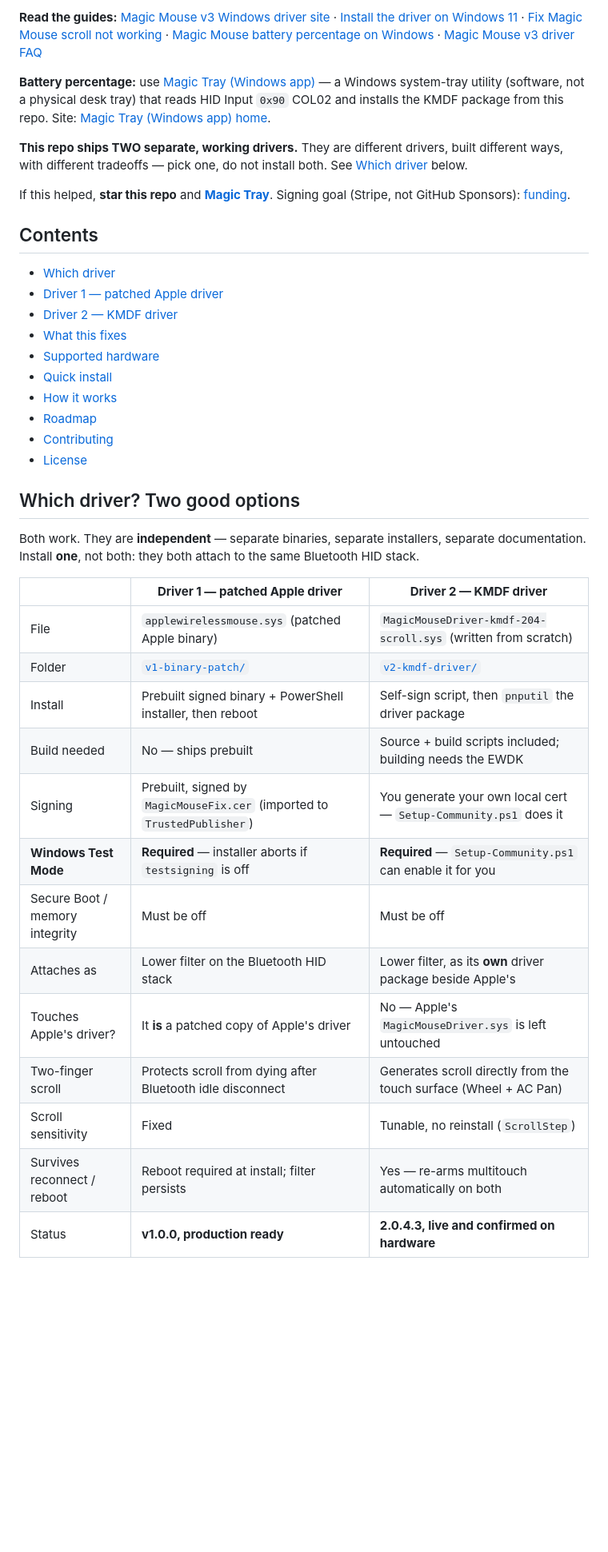
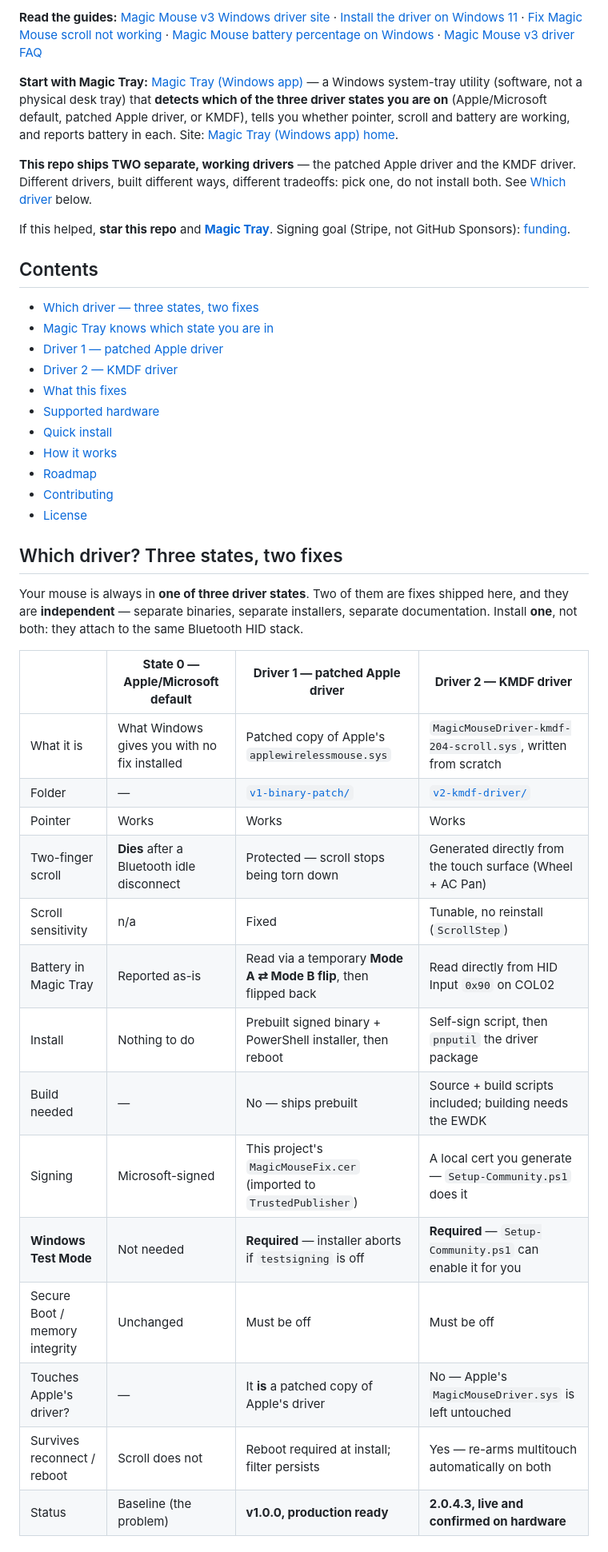
Before and after one commit to LesleyMurfin/magic-mouse-v3-windows-fix, a Markdown page: README.md, the part around one of its changes. Shown at 80% size. Drawn GitHub-style; blank space fills up the shorter version.

Commit message:
docs: three driver states, and Magic Tray as the detector across all three
The mouse is always in one of three states, not two: Apple/Microsoft default
(the problem), patched Apple driver, or KMDF driver. The comparison table now
has a State 0 column so a user can see what they have before installing
anything, with pointer / scroll / battery called out per state.

Magic Tray supports all three and detects which one you are on, reporting
whether pointer, scroll and battery work — so it is now the documented starting
point rather than a battery footnote. Its battery path differs by state: on the
patched Apple driver it performs a temporary Mode A <-> Mode B flip to get a
reading and flips back; on KMDF it reads HID Input 0x90 on COL02 directly, no
flip needed.

Also fixed the Contents anchors, which still pointed at the old
'two-good-options' heading.

```diff
--- a/README.md
+++ b/README.md
@@ -9,15 +9,16 @@ A free, MIT-licensed **Magic Mouse v3 Windows driver** for the USB-C **Apple Mag
 [Magic Mouse battery percentage on Windows](https://lesleymurfin.github.io/magic-mouse-v3-windows-fix/battery.html) ·
 [Magic Mouse v3 driver FAQ](https://lesleymurfin.github.io/magic-mouse-v3-windows-fix/faq.html)
 
-**Battery percentage:** use [Magic Tray (Windows app)](https://github.com/LesleyMurfin/magic-tray) — a Windows system-tray utility (software, not a physical desk tray) that reads HID Input `0x90` COL02 and installs the KMDF package from this repo. Site: [Magic Tray (Windows app) home](https://magictray.app/).
+**Start with Magic Tray:** [Magic Tray (Windows app)](https://github.com/LesleyMurfin/magic-tray) — a Windows system-tray utility (software, not a physical desk tray) that **detects which of the three driver states you are on** (Apple/Microsoft default, patched Apple driver, or KMDF), tells you whether pointer, scroll and battery are working, and reports battery in each. Site: [Magic Tray (Windows app) home](https://magictray.app/).
 
-**This repo ships TWO separate, working drivers.** They are different drivers, built different ways, with different tradeoffs — pick one, do not install both. See [Which driver](#which-driver-two-good-options) below.
+**This repo ships TWO separate, working drivers** — the patched Apple driver and the KMDF driver. Different drivers, built different ways, different tradeoffs: pick one, do not install both. See [Which driver](#which-driver-three-states-two-fixes) below.
 
 If this helped, **star this repo** and **[Magic Tray](https://github.com/LesleyMurfin/magic-tray)**. Signing goal (Stripe, not GitHub Sponsors): [funding](https://magictray.app/funding.html).
 
 ## Contents
 
-- [Which driver](#which-driver-two-good-options)
+- [Which driver — three states, two fixes](#which-driver-three-states-two-fixes)
+- [Magic Tray knows which state you are in](#magic-tray-knows-which-state-you-are-in)
 - [Driver 1 — patched Apple driver](#driver-1--patched-apple-driver-applewirelessmousesys)
 - [Driver 2 — KMDF driver](#driver-2--kmdf-driver-magicmousedriver-kmdf-204-scrollsys)
 - [What this fixes](#what-this-fixes)
@@ -28,23 +29,26 @@ If this helped, **star this repo** and **[Magic Tray](https://github.com/LesleyM
 - [Contributing](#contributing)
 - [License](#license)
 
-## Which driver? Two good options
+## Which driver? Three states, two fixes
 
-Both work. They are **independent** — separate binaries, separate installers, separate
-documentation. Install **one**, not both: they both attach to the same Bluetooth HID stack.
+Your mouse is always in **one of three driver states**. Two of them are fixes shipped here, and
+they are **independent** — separate binaries, separate installers, separate documentation. Install
+**one**, not both: they attach to the same Bluetooth HID stack.
 
-| | **Driver 1 — patched Apple driver** | **Driver 2 — KMDF driver** |
-|---|---|---|
-| File | `applewirelessmouse.sys` (patched Apple binary) | `MagicMouseDriver-kmdf-204-scroll.sys` (written from scratch) |
-| Folder | [`v1-binary-patch/`](v1-binary-patch/) | [`v2-kmdf-driver/`](v2-kmdf-driver/) |
-| Install | Prebuilt signed binary + PowerShell installer, then reboot | Self-sign script, then `pnputil` the driver package |
-| Build needed | No — ships prebuilt | Source + build scripts included; building needs the EWDK |
-| Signing | Prebuilt, signed by `MagicMouseFix.cer` (imported to `TrustedPublisher`) | You generate your own local cert — `Setup-Community.ps1` does it |
-| **Windows Test Mode** | **Required** — installer aborts if `testsigning` is off | **Required** — `Setup-Community.ps1` can enable it for you |
-| Secure Boot / memory integrity | Must be off | Must be off |
-| Attaches as | Lower filter on the Bluetooth HID stack | Lower filter, as its **own** driver package beside Apple's |
-| Touches Apple's driver? | It **is** a patched copy of Apple's driver | No — Apple's `MagicMouseDriver.sys` is left untouched |
-| Two-finger scroll | Protects scroll from dying after Bluetooth idle disconnect | Generates scroll directly from the touch surface (Wheel + AC Pan) |
-| Scroll sensitivity | Fixed | Tunable, no reinstall (`ScrollStep`) |
-| Survives reconnect / reboot | Reboot required at install; filter persists | Yes — re-arms multitouch automatically on both |
-| Status | **v1.0.0, production ready** | **2.0.4.3, live and confirmed on hardware** |
+| | **State 0 — Apple/Microsoft default** | **Driver 1 — patched Apple driver** | **Driver 2 — KMDF driver** |
+|---|---|---|---|
+| What it is | What Windows gives you with no fix installed | Patched copy of Apple's `applewirelessmouse.sys` | `MagicMouseDriver-kmdf-204-scroll.sys`, written from scratch |
+| Folder | — | [`v1-binary-patch/`](v1-binary-patch/) | [`v2-kmdf-driver/`](v2-kmdf-driver/) |
+| Pointer | Works | Works | Works |
+| Two-finger scroll | **Dies** after a Bluetooth idle disconnect | Protected — scroll stops being torn down | Generated directly from the touch surface (Wheel + AC Pan) |
+| Scroll sensitivity | n/a | Fixed | Tunable, no reinstall (`ScrollStep`) |
+| Battery in Magic Tray | Reported as-is | Read via a temporary **Mode A ⇄ Mode B flip**, then flipped back | Read directly from HID Input `0x90` on COL02 |
+| Install | Nothing to do | Prebuilt signed binary + PowerShell installer, then reboot | Self-sign script, then `pnputil` the driver package |
+| Build needed | — | No — ships prebuilt | Source + build scripts included; building needs the EWDK |
+| Signing | Microsoft-signed | This project's `MagicMouseFix.cer` (imported to `TrustedPublisher`) | A local cert you generate — `Setup-Community.ps1` does it |
+| **Windows Test Mode** | Not needed | **Required** — installer aborts if `testsigning` is off | **Required** — `Setup-Community.ps1` can enable it for you |
+| Secure Boot / memory integrity | Unchanged | Must be off | Must be off |
+| Touches Apple's driver? | — | It **is** a patched copy of Apple's driver | No — Apple's `MagicMouseDriver.sys` is left untouched |
+| Survives reconnect / reboot | Scroll does not | Reboot required at install; filter persists | Yes — re-arms multitouch automatically on both |
+| Status | Baseline (the problem) | **v1.0.0, production ready** | **2.0.4.3, live and confirmed on hardware** |
+
```
Also changed, not shown: other parts of README.md (+13 -0 lines).
